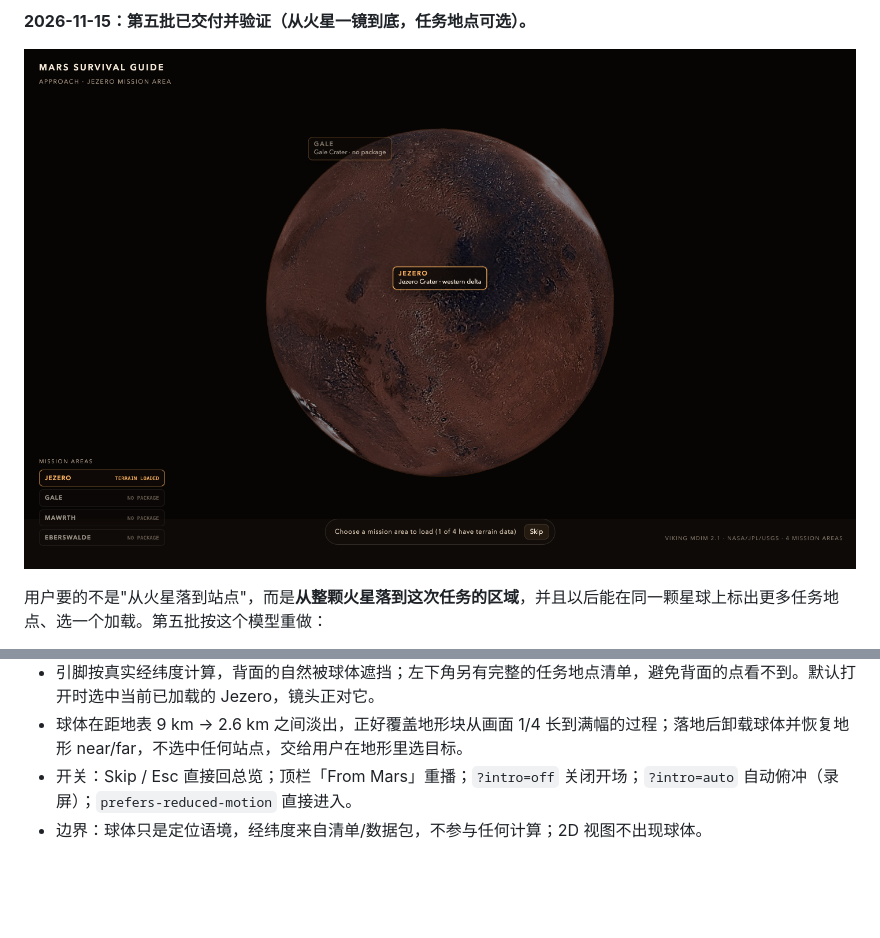
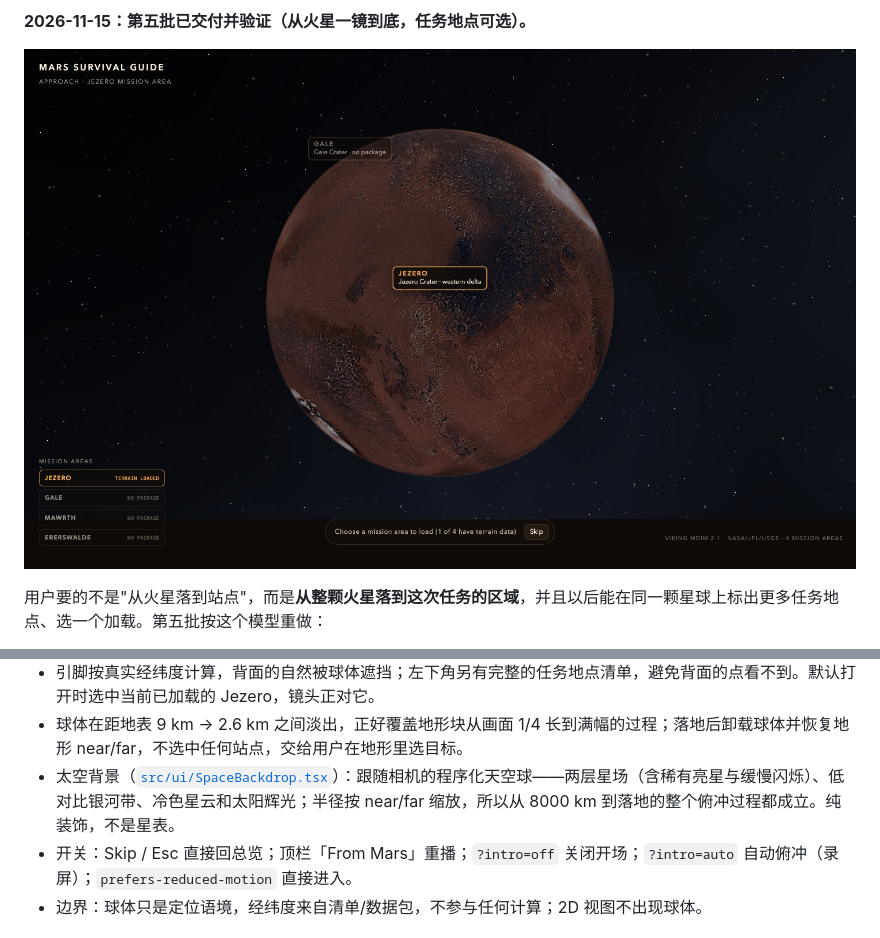
Before and after one commit to hexwarrior6/mars-survival-guide, a Markdown page: docs/VISUAL-UPGRADE-PLAN.md, 2 parts joined by grey strips. Rendered like a GitHub page; pictures changed too: docs/visuals/batch5-mars-intro.png; blank space fills up the shorter version.

```diff
--- a/docs/VISUAL-UPGRADE-PLAN.md
+++ b/docs/VISUAL-UPGRADE-PLAN.md
@@ -73,6 +73,7 @@
 - 任务地点来自 [`public/data/missions.json`](../public/data/missions.json)：Jezero 带 `path` 与 `package: true`，可以加载；Gale、Mawrth、Eberswalde 作为"未来任务地点"画在同一颗星球上（标注 NO PACKAGE，点击只提示）。新增一个地点 = 在清单里加一条 lat/lon + 把数据包放到对应 `path`，球体自动按新包的中心重定向，引脚自动出现。
 - 引脚按真实经纬度计算，背面的自然被球体遮挡；左下角另有完整的任务地点清单，避免背面的点看不到。默认打开时选中当前已加载的 Jezero，镜头正对它。
 - 球体在距地表 9 km → 2.6 km 之间淡出，正好覆盖地形块从画面 1/4 长到满幅的过程；落地后卸载球体并恢复地形 near/far，不选中任何站点，交给用户在地形里选目标。
+- 太空背景（[`src/ui/SpaceBackdrop.tsx`](../src/ui/SpaceBackdrop.tsx)）：跟随相机的程序化天空球——两层星场（含稀有亮星与缓慢闪烁）、低对比银河带、冷色星云和太阳辉光；半径按 near/far 缩放，所以从 8000 km 到落地的整个俯冲过程都成立。纯装饰，不是星表。
 - 开关：Skip / Esc 直接回总览；顶栏「From Mars」重播；`?intro=off` 关闭开场；`?intro=auto` 自动俯冲（录屏）；`prefers-reduced-motion` 直接进入。
 - 边界：球体只是定位语境，经纬度来自清单/数据包，不参与任何计算；2D 视图不出现球体。
 
```
Also changed, not shown: docs/VISUAL-DIRECTION.md (+1 -1 lines), 2 other files.
